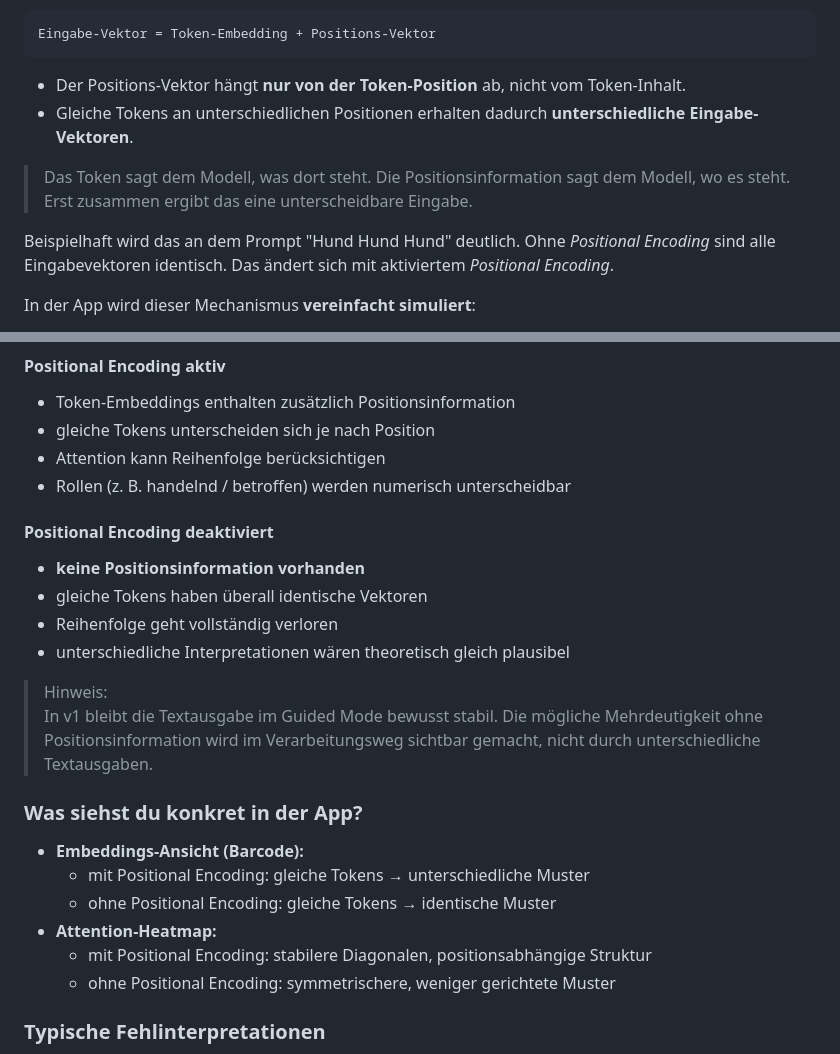
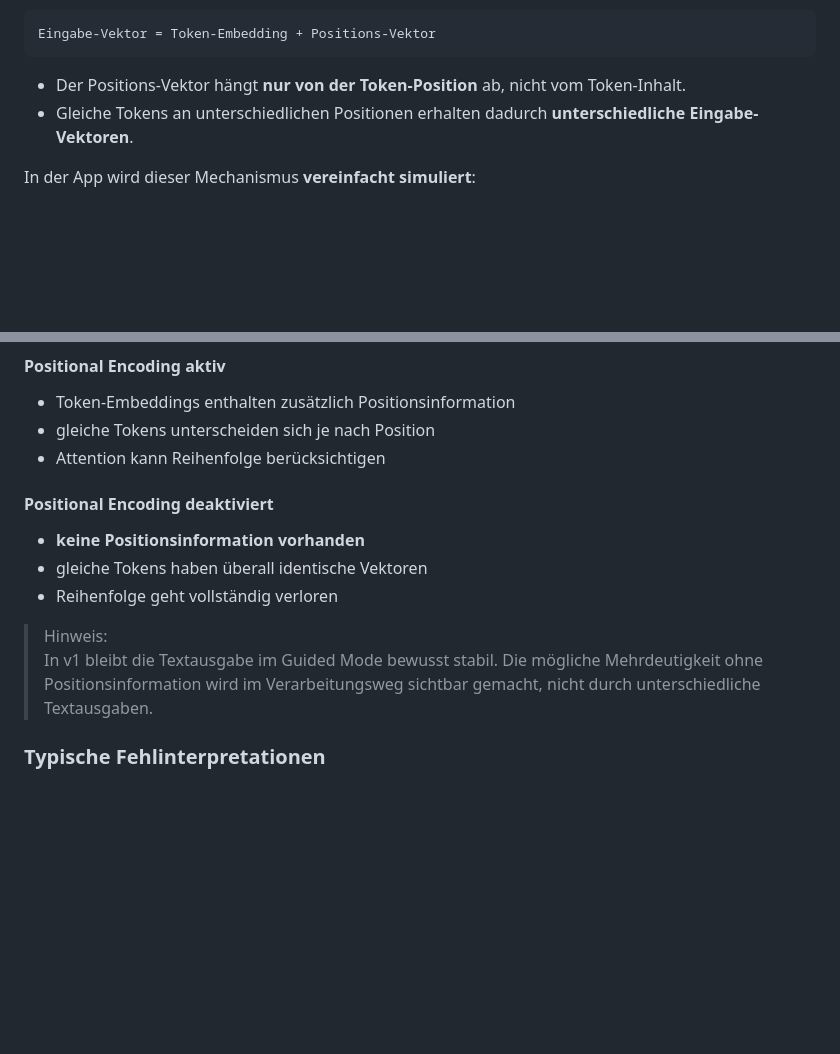
Before and after one commit to hrmnns/cher-llm-simulator, a Markdown page: docs/guide/02-parameters-embeddings.md, 2 parts joined by grey strips. Drawn GitHub-style; blank space fills up the shorter version.

```diff
--- a/docs/guide/02-parameters-embeddings.md
+++ b/docs/guide/02-parameters-embeddings.md
@@ -75,10 +75,6 @@ Eingabe-Vektor = Token-Embedding + Positions-Vektor
 - Der Positions-Vektor hängt **nur von der Token-Position** ab, nicht vom Token-Inhalt.
 - Gleiche Tokens an unterschiedlichen Positionen erhalten dadurch **unterschiedliche Eingabe-Vektoren**.
 
-> Das Token sagt dem Modell, was dort steht. Die Positionsinformation sagt dem Modell, wo es steht. Erst zusammen ergibt das eine unterscheidbare Eingabe.
-
-Beispielhaft wird das an dem Prompt "Hund Hund Hund" deutlich. Ohne *Positional Encoding* sind alle Eingabevektoren identisch. Das ändert sich mit aktiviertem *Positional Encoding*.
-
 In der App wird dieser Mechanismus **vereinfacht simuliert**:
 - additiv
 - deterministisch (reproduzierbar)
@@ -119,28 +179,17 @@ ob Positionsinformation überhaupt in die Pipeline eingebracht wird.
 - Token-Embeddings enthalten zusätzlich Positionsinformation
 - gleiche Tokens unterscheiden sich je nach Position
 - Attention kann Reihenfolge berücksichtigen
-- Rollen (z. B. handelnd / betroffen) werden numerisch unterscheidbar
 
 #### Positional Encoding **deaktiviert**
 
 - **keine Positionsinformation vorhanden**
 - gleiche Tokens haben überall identische Vektoren
 - Reihenfolge geht vollständig verloren
-- unterschiedliche Interpretationen wären theoretisch gleich plausibel
 
 > Hinweis:
 > In v1 bleibt die Textausgabe im Guided Mode bewusst stabil.
 > Die mögliche Mehrdeutigkeit ohne Positionsinformation wird im Verarbeitungsweg sichtbar gemacht,
 > nicht durch unterschiedliche Textausgaben.
-
-### Was siehst du konkret in der App?
-
-- **Embeddings-Ansicht (Barcode):**
-  - mit Positional Encoding: gleiche Tokens → unterschiedliche Muster
-  - ohne Positional Encoding: gleiche Tokens → identische Muster
-- **Attention-Heatmap:**
-  - mit Positional Encoding: stabilere Diagonalen, positionsabhängige Struktur
-  - ohne Positional Encoding: symmetrischere, weniger gerichtete Muster
 
 ### Typische Fehlinterpretationen
 
```
Also changed, not shown: other parts of docs/guide/02-parameters-embeddings.md (+70 -6 lines).
